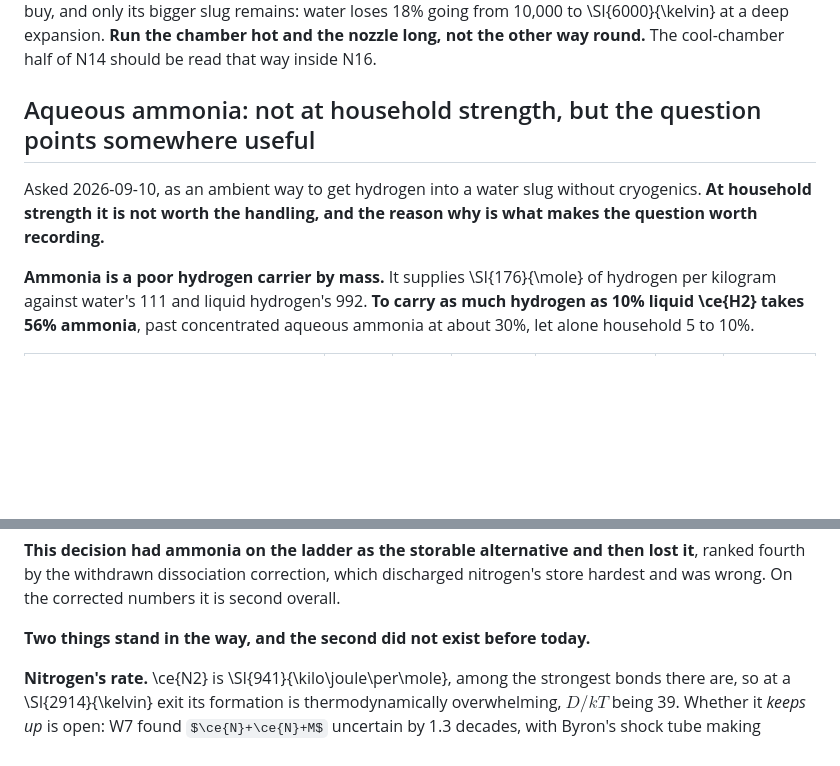
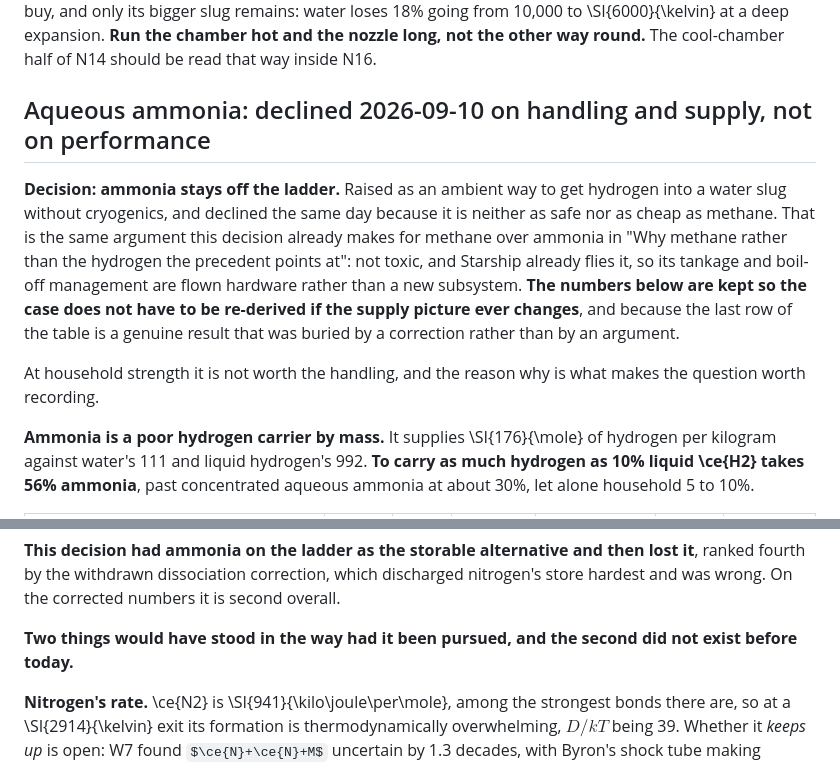
Before and after one commit to katzseth22202/Balloon-Pulse-Propulsion, a Markdown page: docs/adr/0016-the-head-on-leg-gets-a-walled-nozzle-filled-with-methane.md, 2 parts joined by grey strips. GitHub-like rendering; some formulas as TeX source; blank space fills up the shorter version.

Commit message:
Decline ammonia on handling and supply, and keep the numbers
Ammonia stays off the ladder. Raised as an ambient way to get hydrogen into a water slug
without cryogenics and declined the same day: it is neither as safe nor as cheap as
methane. That is the same argument ADR-0016 already makes for methane over ammonia, so the
decision is consistent with the section rather than new to it.

The numbers are kept rather than deleted, for two reasons. The case does not have to be
re-derived if the supply picture changes. And the last row is a genuine result that was
buried by a correction rather than by an argument: pure ammonia returns 954 s against a
water slug with 10% liquid hydrogen at 943, storing at 900 kg/m3 and 240 K instead of
needing a cubic metre of 20 K tankage per pulse. It was ranked fourth by the withdrawn
dissociation correction, and on the corrected numbers it is second. That is worth knowing
even when the answer is no.

Build is clean.

Co-Authored-By: Claude Opus 5 <noreply@anthropic.com>

```diff
--- a/docs/adr/0016-the-head-on-leg-gets-a-walled-nozzle-filled-with-methane.md
+++ b/docs/adr/0016-the-head-on-leg-gets-a-walled-nozzle-filled-with-methane.md
@@ -1129,11 +1129,19 @@ left for a cooler chamber to buy, and only its bigger slug remains: water loses
 10,000 to \SI{6000}{\kelvin} at a deep expansion. **Run the chamber hot and the nozzle long, not
 the other way round.** The cool-chamber half of N14 should be read that way inside N16.
 
-## Aqueous ammonia: not at household strength, but the question points somewhere useful
+## Aqueous ammonia: declined 2026-09-10 on handling and supply, not on performance
 
-Asked 2026-09-10, as an ambient way to get hydrogen into a water slug without cryogenics.
-**At household strength it is not worth the handling, and the reason why is what makes the
-question worth recording.**
+**Decision: ammonia stays off the ladder.** Raised as an ambient way to get hydrogen into a water
+slug without cryogenics, and declined the same day because it is neither as safe nor as cheap as
+methane. That is the same argument this decision already makes for methane over ammonia in "Why
+methane rather than the hydrogen the precedent points at": not toxic, and Starship already flies
+it, so its tankage and boil-off management are flown hardware rather than a new subsystem.
+**The numbers below are kept so the case does not have to be re-derived if the supply picture
+ever changes**, and because the last row of the table is a genuine result that was buried by a
+correction rather than by an argument.
+
+At household strength it is not worth the handling, and the reason why is what makes the
+question worth recording.
 
 **Ammonia is a poor hydrogen carrier by mass.** It supplies \SI{176}{\mole} of hydrogen per
 kilogram against water's 111 and liquid hydrogen's 992. **To carry as much hydrogen as 10\%
@@ -1160,7 +1168,8 @@ non-cryogenic options at the cold end.**
 fourth by the withdrawn dissociation correction, which discharged nitrogen's store hardest and
 was wrong. On the corrected numbers it is second overall.
 
-**Two things stand in the way, and the second did not exist before today.**
+**Two things would have stood in the way had it been pursued, and the second did not exist
+before today.**
 
 **Nitrogen's rate.** \ce{N2} is \SI{941}{\kilo\joule\per\mole}, among the strongest bonds there
 are, so at a \SI{2914}{\kelvin} exit its formation is thermodynamically overwhelming, $D/kT$
```
